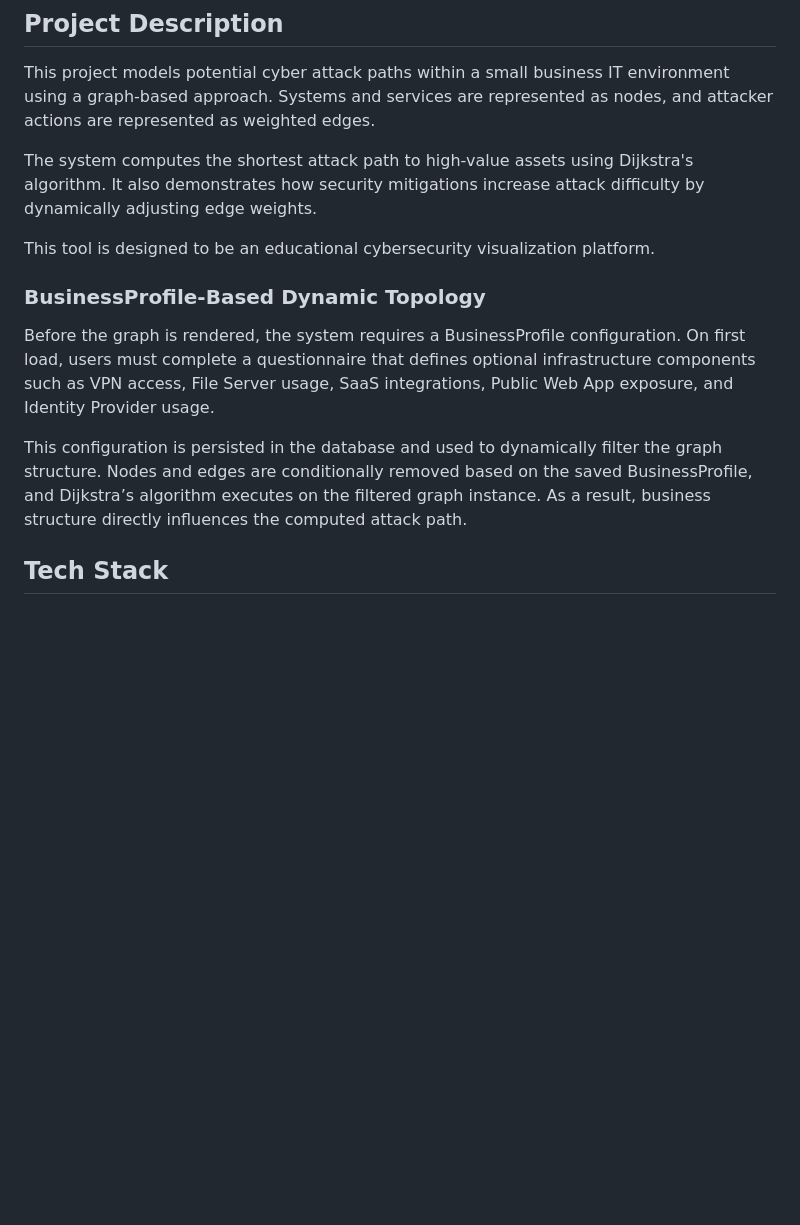
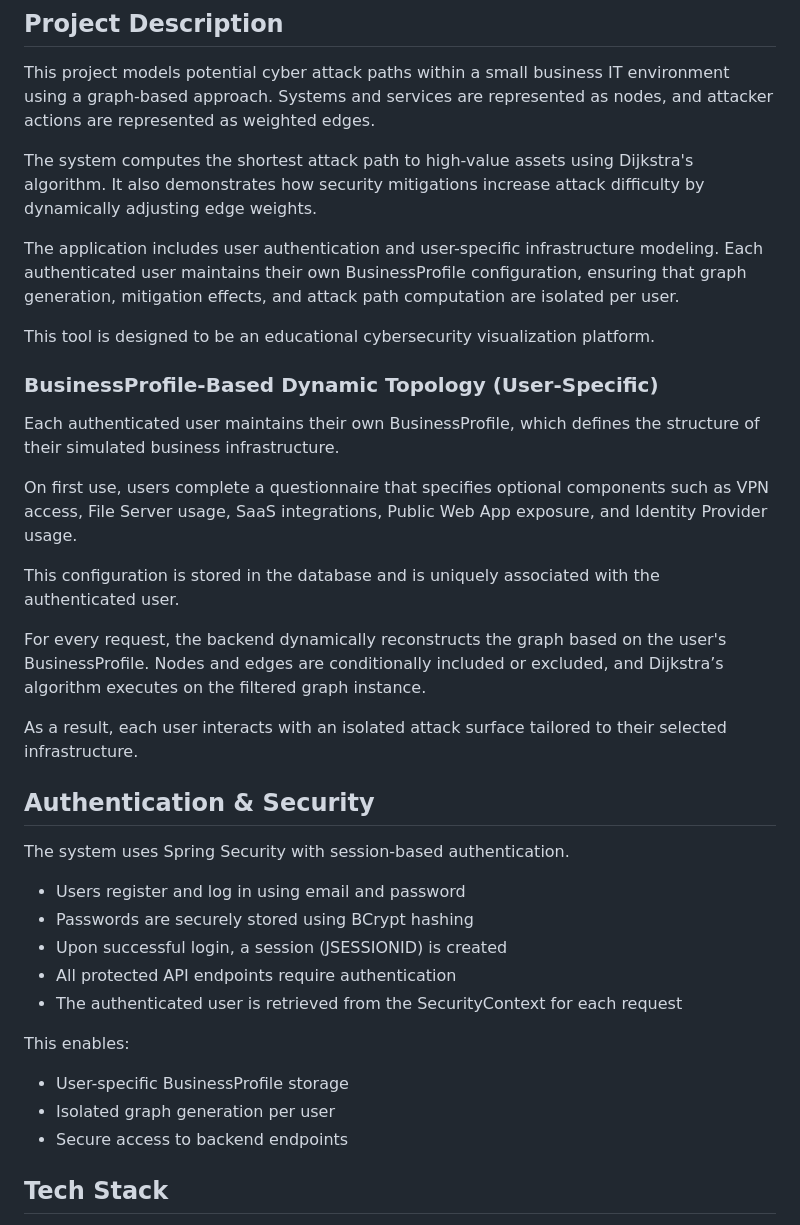
Before and after one commit to Georgia-Southwestern-State-Univeristy/capstone-project-graphbasedattackpathvisualizer, a Markdown page: README.md, the part around one of its changes. Rendered like a GitHub page; blank space fills up the shorter version.

```diff
--- a/README.md
+++ b/README.md
@@ -6,13 +6,37 @@ This project models potential cyber attack paths within a small business IT envi
 
 The system computes the shortest attack path to high-value assets using Dijkstra's algorithm. It also demonstrates how security mitigations increase attack difficulty by dynamically adjusting edge weights.
 
+The application includes user authentication and user-specific infrastructure modeling. Each authenticated user maintains their own BusinessProfile configuration, ensuring that graph generation, mitigation effects, and attack path computation are isolated per user.
+
 This tool is designed to be an educational cybersecurity visualization platform.
 
-### BusinessProfile-Based Dynamic Topology
+### BusinessProfile-Based Dynamic Topology (User-Specific)
 
-Before the graph is rendered, the system requires a BusinessProfile configuration. On first load, users must complete a questionnaire that defines optional infrastructure components such as VPN access, File Server usage, SaaS integrations, Public Web App exposure, and Identity Provider usage.
+Each authenticated user maintains their own BusinessProfile, which defines the structure of their simulated business infrastructure.
 
-This configuration is persisted in the database and used to dynamically filter the graph structure. Nodes and edges are conditionally removed based on the saved BusinessProfile, and Dijkstra’s algorithm executes on the filtered graph instance. As a result, business structure directly influences the computed attack path.
+On first use, users complete a questionnaire that specifies optional components such as VPN access, File Server usage, SaaS integrations, Public Web App exposure, and Identity Provider usage.
+
+This configuration is stored in the database and is uniquely associated with the authenticated user.
+
+For every request, the backend dynamically reconstructs the graph based on the user's BusinessProfile. Nodes and edges are conditionally included or excluded, and Dijkstra’s algorithm executes on the filtered graph instance.
+
+As a result, each user interacts with an isolated attack surface tailored to their selected infrastructure.
+
+## Authentication & Security
+
+The system uses Spring Security with session-based authentication.
+
+- Users register and log in using email and password
+- Passwords are securely stored using BCrypt hashing
+- Upon successful login, a session (JSESSIONID) is created
+- All protected API endpoints require authentication
+- The authenticated user is retrieved from the SecurityContext for each request
+
+This enables:
+
+- User-specific BusinessProfile storage
+- Isolated graph generation per user
+- Secure access to backend endpoints
 
 ## Tech Stack
 
```
Also changed, not shown: other parts of README.md (+41 -17 lines).
